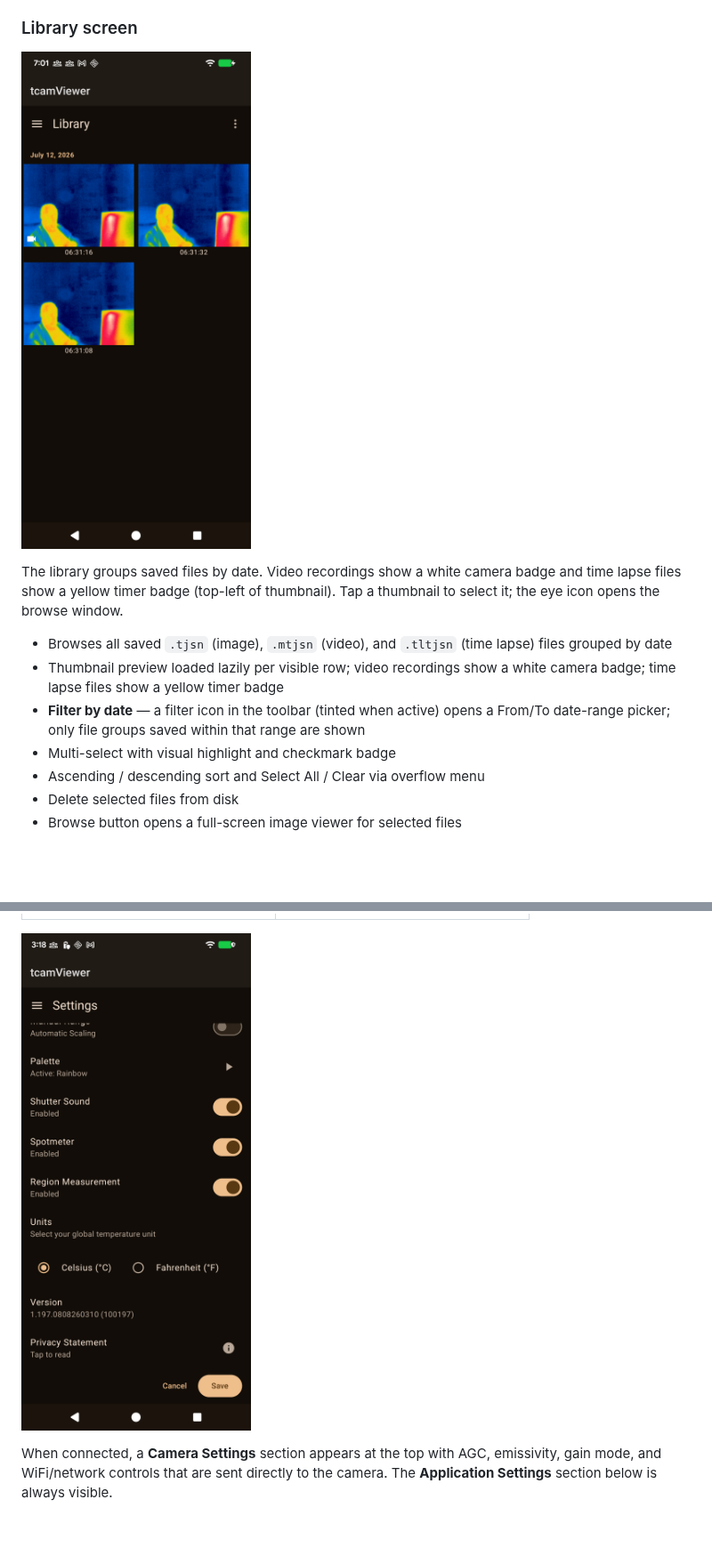
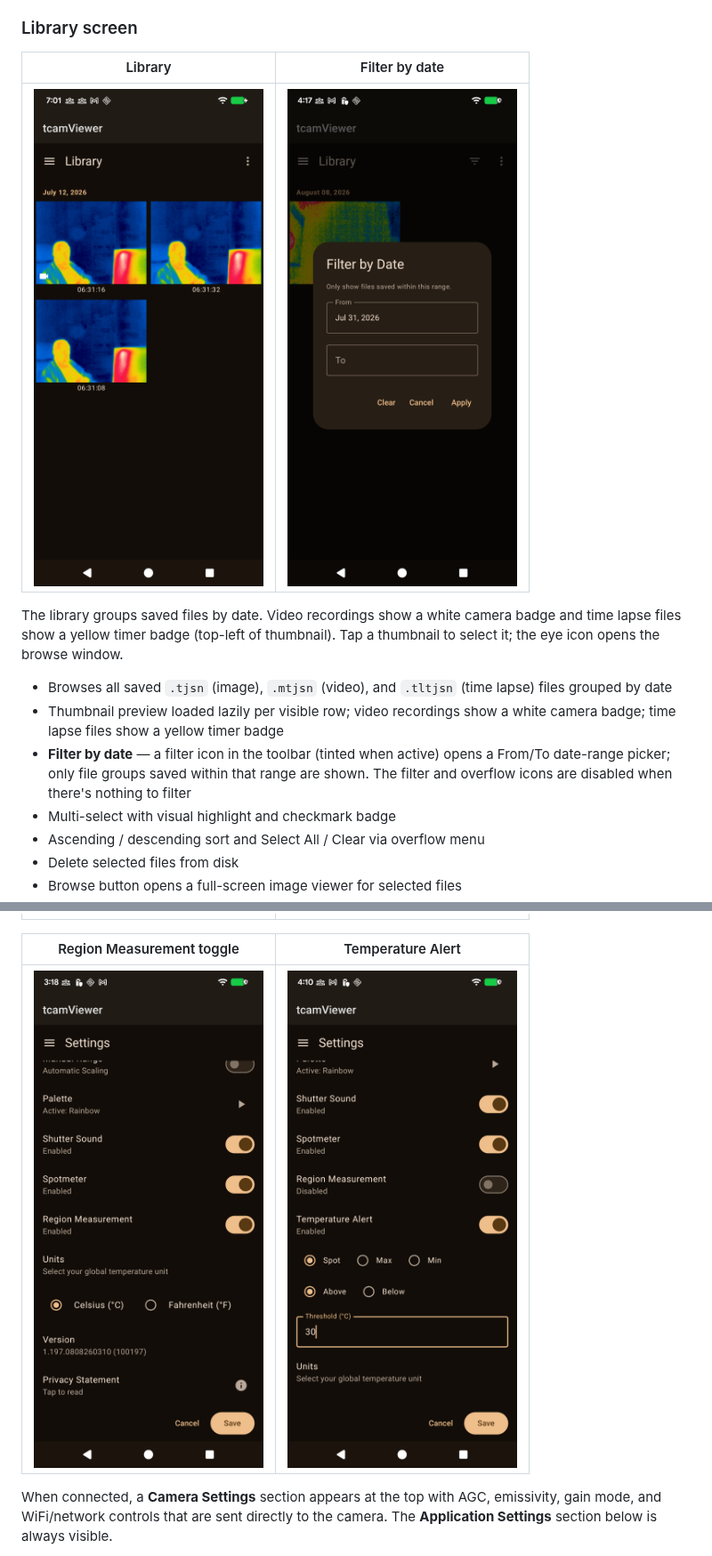
Before and after one commit to yaturner/tcamViewer2, a Markdown page: README.md, 2 parts joined by grey strips. Shown at 89% size. GitHub-like rendering; pictures changed too: screenshots/library_date_filter.png (added), screenshots/settings_temperature_alert.png (added); blank space fills up the shorter version.

Commit message:
Add screenshots for Library date filter and Temperature Alert
Co-Authored-By: Claude Sonnet 5 <noreply@anthropic.com>

```diff
--- a/README.md
+++ b/README.md
@@ -50,13 +50,15 @@ An alternative to the point spotmeter: a resizable box with corner handles repla
 
 ### Library screen
 
-![Library](screenshots/library.png)
+| Library | Filter by date |
+|---|---|
+| ![Library](screenshots/library.png) | ![Library date filter](screenshots/library_date_filter.png) |
 
 The library groups saved files by date. Video recordings show a white camera badge and time lapse files show a yellow timer badge (top-left of thumbnail). Tap a thumbnail to select it; the eye icon opens the browse window.
 
 - Browses all saved `.tjsn` (image), `.mtjsn` (video), and `.tltjsn` (time lapse) files grouped by date
 - Thumbnail preview loaded lazily per visible row; video recordings show a white camera badge; time lapse files show a yellow timer badge
-- **Filter by date** — a filter icon in the toolbar (tinted when active) opens a From/To date-range picker; only file groups saved within that range are shown
+- **Filter by date** — a filter icon in the toolbar (tinted when active) opens a From/To date-range picker; only file groups saved within that range are shown. The filter and overflow icons are disabled when there's nothing to filter
 - Multi-select with visual highlight and checkmark badge
 - Ascending / descending sort and Select All / Clear via overflow menu
 - Delete selected files from disk
@@ -132,7 +134,9 @@ The Charts tab lists saved temperature-history charts, grouped by date, mirrorin
 |---|---|
 | ![Settings connected top](screenshots/settings_connected_top.png) | ![Settings connected bottom](screenshots/settings_connected_bottom.png) |
 
-![Region Measurement toggle](screenshots/settings_region_measurement.png)
+| Region Measurement toggle | Temperature Alert |
+|---|---|
+| ![Region Measurement toggle](screenshots/settings_region_measurement.png) | ![Temperature Alert](screenshots/settings_temperature_alert.png) |
 
 When connected, a **Camera Settings** section appears at the top with AGC, emissivity, gain mode, and WiFi/network controls that are sent directly to the camera. The **Application Settings** section below is always visible.
 
```
